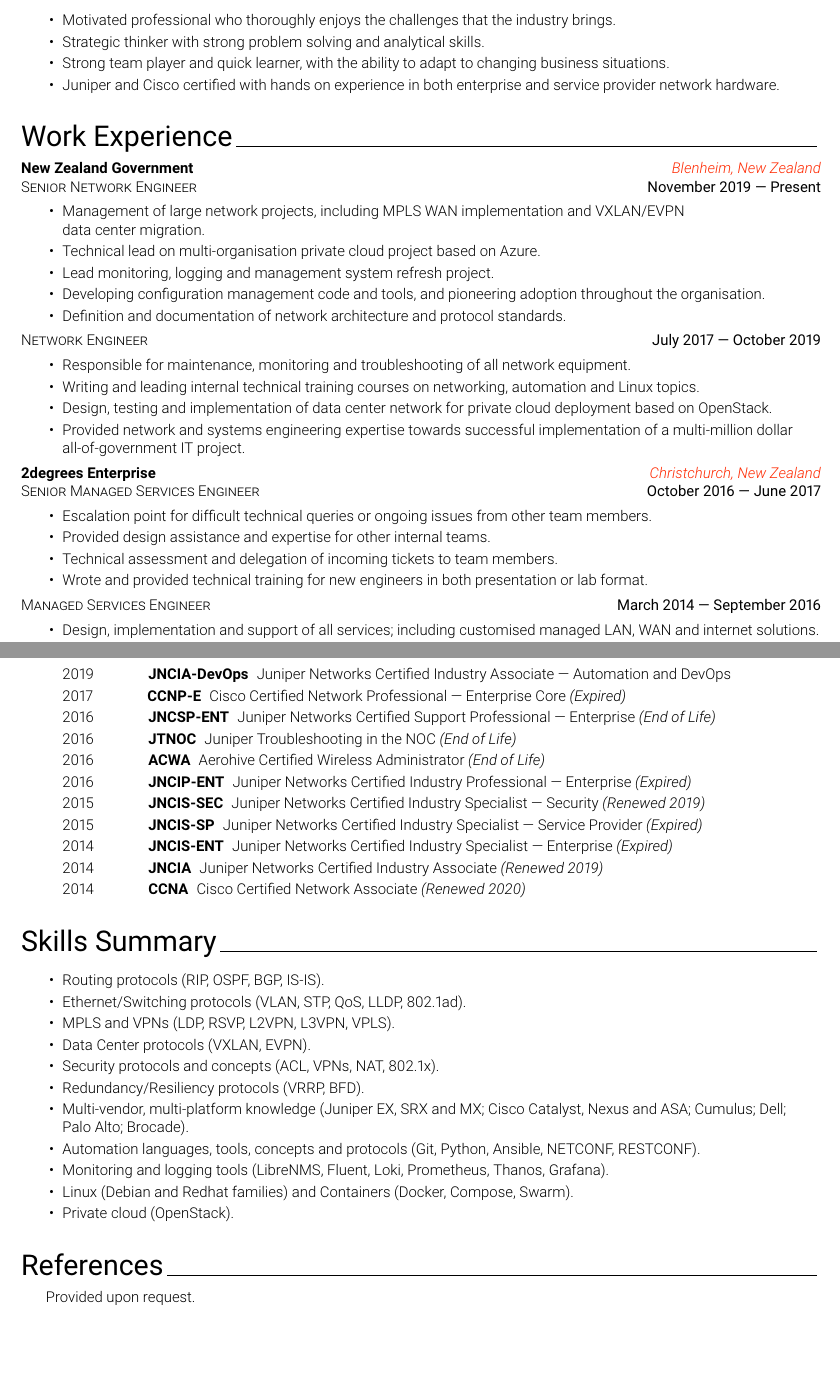
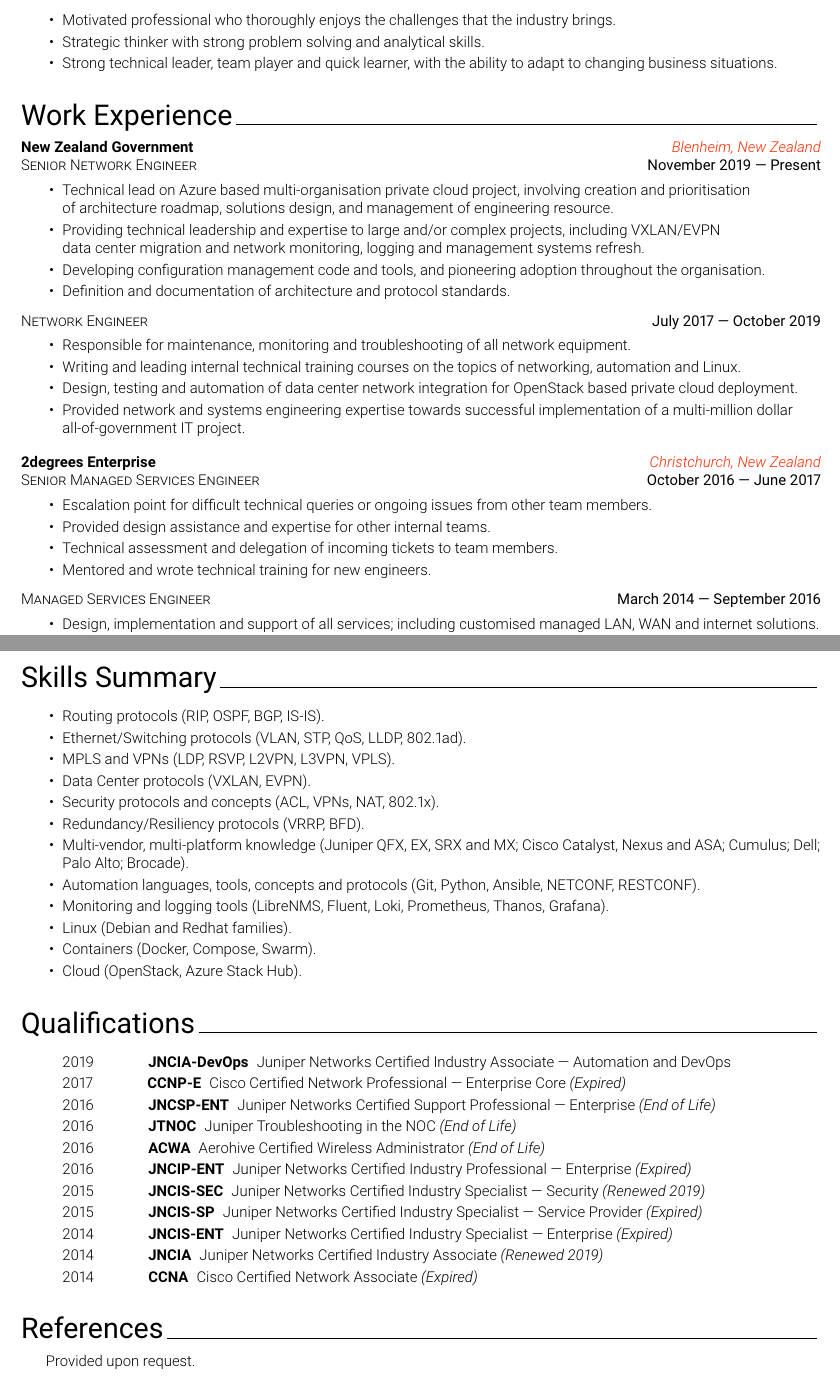
Before and after one commit to mwadman/CV, a LaTeX CV (MichaelWadman_CV.tex, which reads cv/2-Summary.tex, cv/3-Experience.tex, cv/4-Qualifications.tex): two parts of pages 1 and 2 of 2, joined at a grey line, cut so that both start at the same text, the shorter picture padded with empty space. Compiled offline with pdfLaTeX.

Commit message:
Update, reword and reformat sections

```diff
--- a/MichaelWadman_CV.tex
+++ b/MichaelWadman_CV.tex
@@ -116,9 +116,9 @@
 \newpage
 
 % Page 2
+\input{cv/5-Skills.tex}
+\vspace{5mm}
 \input{cv/4-Qualifications.tex}
-\vspace{5mm}
-\input{cv/5-Skills.tex}
 \vspace{5mm}
 %\input{cv/6-Education.tex}
 %\vspace{5mm}
--- a/cv/2-Summary.tex
+++ b/cv/2-Summary.tex
@@ -2,6 +2,5 @@
 \bulletedlist{%
         \item Motivated professional who thoroughly enjoys the challenges that the industry brings.
         \item Strategic thinker with strong problem solving and analytical skills.
-        \item Strong team player and quick learner, with the ability to adapt to changing business situations.
-        \item Juniper and Cisco certified with hands on experience in both enterprise and service provider network hardware.
+        \item Strong technical leader, team player and quick learner, with the ability to adapt to changing business situations.
 }
--- a/cv/3-Experience.tex
+++ b/cv/3-Experience.tex
@@ -3,27 +3,31 @@
 \employerandlocation{New Zealand Government}{Blenheim, New Zealand}
 \positionanddates{Senior Network Engineer}{November 2019 --- Present}
 \bulletedlist{%
-        \item {Management of large network projects, including MPLS WAN implementation and VXLAN/EVPN\\ data center migration.}
-        \item {Technical lead on multi-organisation private cloud project based on Azure.}
-        \item {Lead monitoring, logging and management system refresh project.}
+        \item {Technical lead on Azure based multi-organisation private cloud project, involving creation and prioritisation
+              \\of architecture roadmap, solutions design, and management of engineering resource.}
+        \item {Providing technical leadership and expertise to large and/or complex projects, including VXLAN/EVPN
+              \\data center migration and network monitoring, logging and management systems refresh.}
         \item {Developing configuration management code and tools, and pioneering adoption throughout the organisation.}
-        \item {Definition and documentation of network architecture and protocol standards.}
+        \item {Definition and documentation of architecture and protocol standards.}
 }
+\vspace{1mm}
 \positionanddates{Network Engineer}{July 2017 --- October 2019}
 \bulletedlist{%
         \item {Responsible for maintenance, monitoring and troubleshooting of all network equipment.}
-        \item {Writing and leading internal technical training courses on networking, automation and Linux topics.}
-        \item {Design, testing and implementation of data center network for private cloud deployment based on OpenStack.}
+        \item {Writing and leading internal technical training courses on the topics of networking, automation and Linux.}
+        \item {Design, testing and automation of data center network integration for OpenStack based private cloud deployment.}
         \item {Provided network and systems engineering expertise towards successful implementation of a multi-million dollar\\ all-of-government IT project.}
 }
+\vspace{2mm}
 \employerandlocation{2degrees Enterprise}{Christchurch, New Zealand}
 \positionanddates{Senior Managed Services Engineer}{October 2016 --- June 2017}
 \bulletedlist{%
         \item {Escalation point for difficult technical queries or ongoing issues from other team members.}
         \item {Provided design assistance and expertise for other internal teams.}
         \item {Technical assessment and delegation of incoming tickets to team members.}
-        \item {Wrote and provided technical training for new engineers in both presentation or lab format.}
+        \item {Mentored and wrote technical training for new engineers.}
 }
+\vspace{1mm}
 \positionanddates{Managed Services Engineer}{March 2014 --- September 2016}
 \bulletedlist{%
         \item {Design, implementation and support of all services; including customised managed LAN, WAN and internet solutions.}
--- a/cv/4-Qualifications.tex
+++ b/cv/4-Qualifications.tex
@@ -10,5 +10,5 @@
         \item \yearacheivementdescription{2015}{JNCIS-SP}{Juniper Networks Certified Industry Specialist --- Service Provider}{(Expired)}
         \item \yearacheivementdescription{2014}{JNCIS-ENT}{Juniper Networks Certified Industry Specialist --- Enterprise}{(Expired)}
         \item \yearacheivementdescription{2014}{JNCIA}{Juniper Networks Certified Industry Associate}{(Renewed 2019)}
-        \item \yearacheivementdescription{2014}{CCNA}{Cisco Certified Network Associate}{(Renewed 2020)}
+        \item \yearacheivementdescription{2014}{CCNA}{Cisco Certified Network Associate}{(Expired)}
 }
--- a/cv/5-Skills.tex
+++ b/cv/5-Skills.tex
@@ -6,9 +6,10 @@
         \item Data Center protocols (VXLAN, EVPN).
         \item Security protocols and concepts (ACL, VPNs, NAT, 802.1x).
         \item Redundancy/Resiliency protocols (VRRP, BFD).
-        \item Multi-vendor, multi-platform knowledge (Juniper EX, SRX and MX\@; Cisco Catalyst, Nexus and ASA\@; Cumulus; Dell;\\ Palo Alto; Brocade).
+        \item Multi-vendor, multi-platform knowledge (Juniper QFX, EX, SRX and MX\@; Cisco Catalyst, Nexus and ASA\@; Cumulus; Dell;\\ Palo Alto; Brocade).
         \item Automation languages, tools, concepts and protocols (Git, Python, Ansible, NETCONF, RESTCONF).
         \item Monitoring and logging tools (LibreNMS, Fluent, Loki, Prometheus, Thanos, Grafana).
-        \item Linux (Debian and Redhat families) and Containers (Docker, Compose, Swarm).
-        \item Private cloud (OpenStack).
+        \item Linux (Debian and Redhat families).
+        \item Containers (Docker, Compose, Swarm).
+        \item Cloud (OpenStack, Azure Stack Hub).
 }
```
Also changed, not shown: MichaelWadman_CV.pdf, cv/3-Experience.tex (6 more changed lines).
